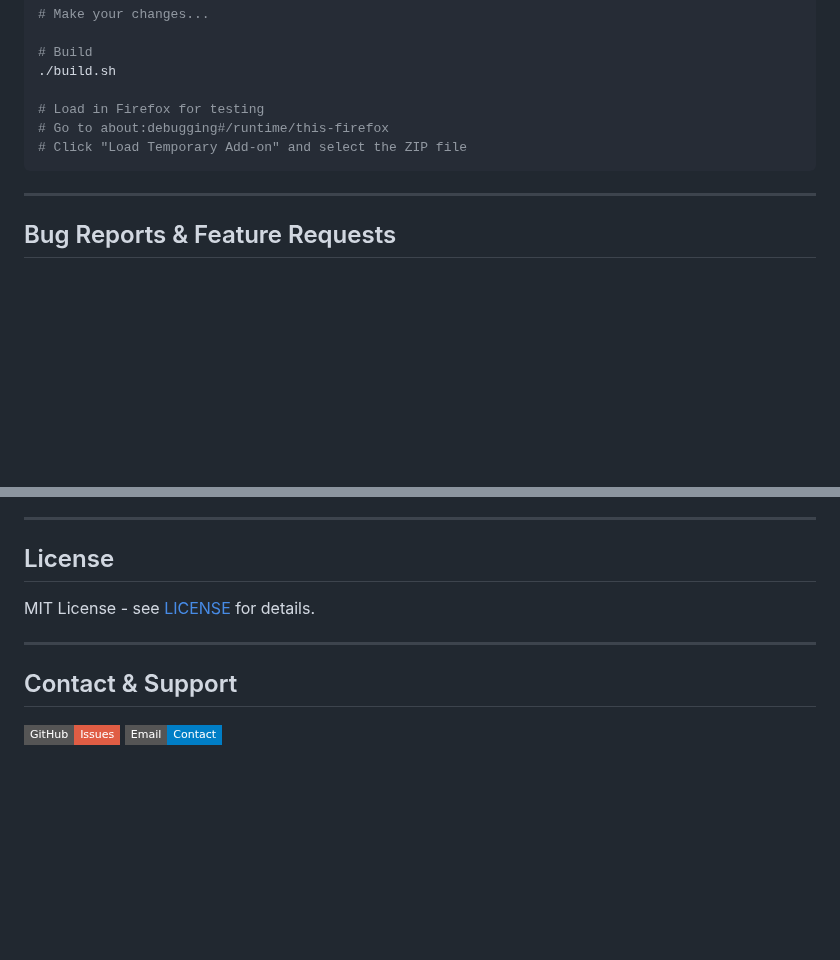
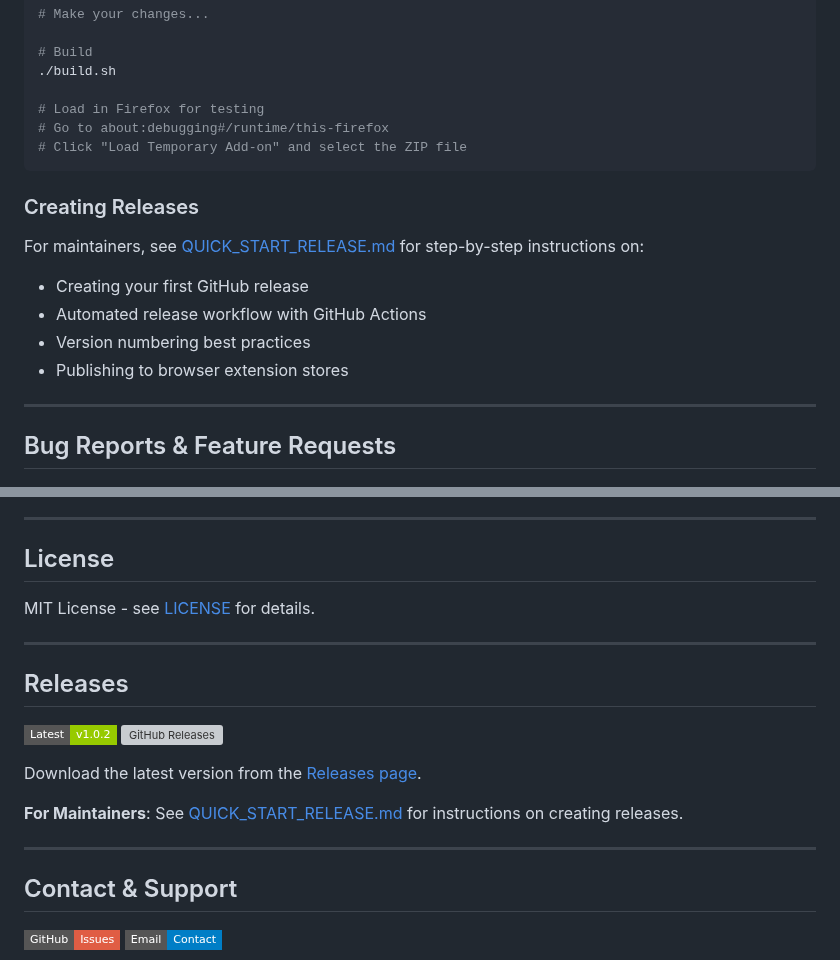
Before and after one commit to KartikHalkunde/LockedIn-YT, a Markdown page: README.md, 2 parts joined by grey strips. GitHub-like rendering; badges without logos; blank space fills up the shorter version; grey boxes are pictures that could not be loaded.

Commit message:
Update README with release information
Co-authored-by: KartikHalkunde <180656188+KartikHalkunde@users.noreply.github.com>

````diff
--- a/README.md
+++ b/README.md
@@ -198,6 +198,15 @@ cd LockedIn-YT
 # Click "Load Temporary Add-on" and select the ZIP file
 ```
 
+### Creating Releases
+
+For maintainers, see [QUICK_START_RELEASE.md](QUICK_START_RELEASE.md) for step-by-step instructions on:
+- Creating your first GitHub release
+- Automated release workflow with GitHub Actions
+- Version numbering best practices
+- Publishing to browser extension stores
+
+
 ---
 
 ## Bug Reports & Feature Requests
@@ -262,6 +271,17 @@ MIT License - see [LICENSE](LICENSE) for details.
 
 ---
 
+## Releases
+
+![Release](https://img.shields.io/badge/Latest-v1.0.2-green?style=flat-square)
+![GitHub Releases](https://img.shields.io/github/downloads/KartikHalkunde/LockedIn-YT/total?style=flat-square)
+
+Download the latest version from the [Releases page](https://github.com/KartikHalkunde/LockedIn-YT/releases).
+
+**For Maintainers**: See [QUICK_START_RELEASE.md](QUICK_START_RELEASE.md) for instructions on creating releases.
+
+---
+
 ## Contact & Support
 
 ![GitHub Issues](https://img.shields.io/badge/GitHub-Issues-red?style=flat-square&logo=github)
````
